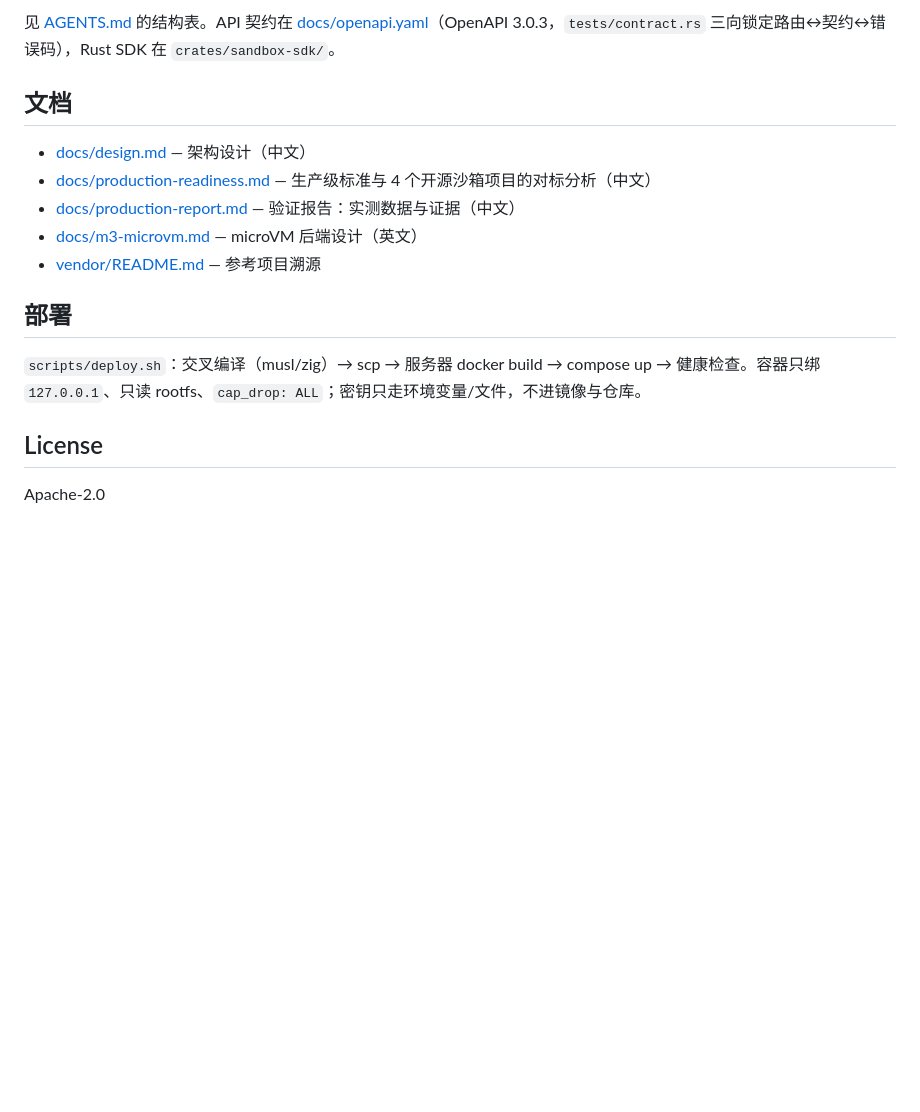
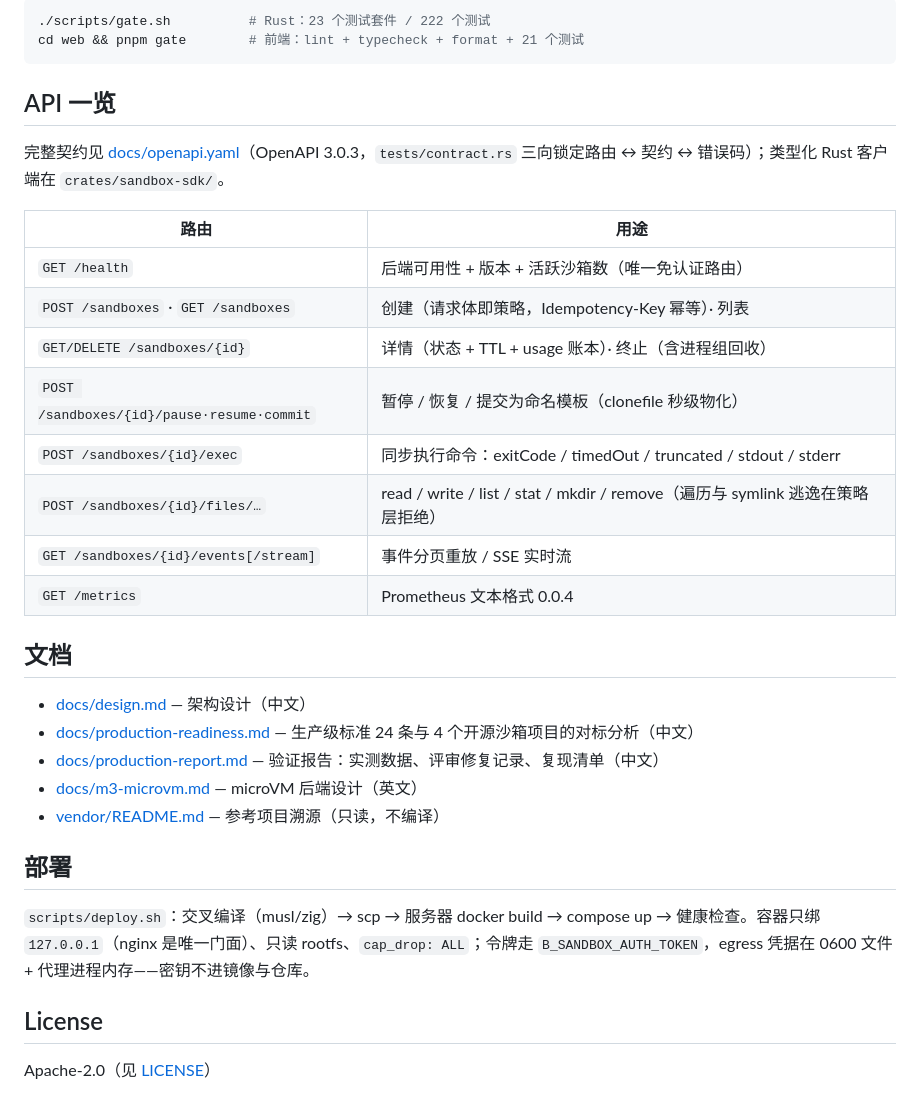
Before and after one commit to Baike12/b-sandbox, a Markdown page: README.md, the part around one of its changes. Drawn GitHub-style; blank space fills up the shorter version.

````diff
--- a/README.md
+++ b/README.md
@@ -52,18 +47,36 @@ cd .. && cargo run -p sandbox-api -- --data-root /tmp/b-sandbox
 
-见 [AGENTS.md](AGENTS.md) 的结构表。API 契约在 [docs/openapi.yaml](docs/openapi.yaml)（OpenAPI 3.0.3，`tests/contract.rs` 三向锁定路由↔契约↔错误码），Rust SDK 在 `crates/sandbox-sdk/`。
+```bash
+./scripts/gate.sh          # Rust：23 个测试套件 / 222 个测试
+cd web && pnpm gate        # 前端：lint + typecheck + format + 21 个测试
+```
+
+## API 一览
+
+完整契约见 [docs/openapi.yaml](docs/openapi.yaml)（OpenAPI 3.0.3，`tests/contract.rs` 三向锁定路由 ↔ 契约 ↔ 错误码）；类型化 Rust 客户端在 `crates/sandbox-sdk/`。
+
+| 路由 | 用途 |
+| --- | --- |
+| `GET /health` | 后端可用性 + 版本 + 活跃沙箱数（唯一免认证路由） |
+| `POST /sandboxes` · `GET /sandboxes` | 创建（请求体即策略，Idempotency-Key 幂等）· 列表 |
+| `GET/DELETE /sandboxes/{id}` | 详情（状态 + TTL + usage 账本）· 终止（含进程组回收） |
+| `POST /sandboxes/{id}/pause·resume·commit` | 暂停 / 恢复 / 提交为命名模板（clonefile 秒级物化） |
+| `POST /sandboxes/{id}/exec` | 同步执行命令：exitCode / timedOut / truncated / stdout / stderr |
+| `POST /sandboxes/{id}/files/…` | read / write / list / stat / mkdir / remove（遍历与 symlink 逃逸在策略层拒绝） |
+| `GET /sandboxes/{id}/events[/stream]` | 事件分页重放 / SSE 实时流 |
+| `GET /metrics` | Prometheus 文本格式 0.0.4 |
 
 ## 文档
 
 - [docs/design.md](docs/design.md) — 架构设计（中文）
-- [docs/production-readiness.md](docs/production-readiness.md) — 生产级标准与 4 个开源沙箱项目的对标分析（中文）
-- [docs/production-report.md](docs/production-report.md) — 验证报告：实测数据与证据（中文）
+- [docs/production-readiness.md](docs/production-readiness.md) — 生产级标准 24 条与 4 个开源沙箱项目的对标分析（中文）
+- [docs/production-report.md](docs/production-report.md) — 验证报告：实测数据、评审修复记录、复现清单（中文）
 - [docs/m3-microvm.md](docs/m3-microvm.md) — microVM 后端设计（英文）
-- [vendor/README.md](vendor/README.md) — 参考项目溯源
+- [vendor/README.md](vendor/README.md) — 参考项目溯源（只读，不编译）
 
 ## 部署
 
-`scripts/deploy.sh`：交叉编译（musl/zig）→ scp → 服务器 docker build → compose up → 健康检查。容器只绑 `127.0.0.1`、只读 rootfs、`cap_drop: ALL`；密钥只走环境变量/文件，不进镜像与仓库。
+`scripts/deploy.sh`：交叉编译（musl/zig）→ scp → 服务器 docker build → compose up → 健康检查。容器只绑 `127.0.0.1`（nginx 是唯一门面）、只读 rootfs、`cap_drop: ALL`；令牌走 `B_SANDBOX_AUTH_TOKEN`，egress 凭据在 0600 文件 + 代理进程内存——密钥不进镜像与仓库。
 
 ## License
 
-Apache-2.0
+Apache-2.0（见 [LICENSE](LICENSE)）
````
Also changed, not shown: other parts of README.md (+20 -25 lines), docs/images/console-guide.png (added), 1 other file.
